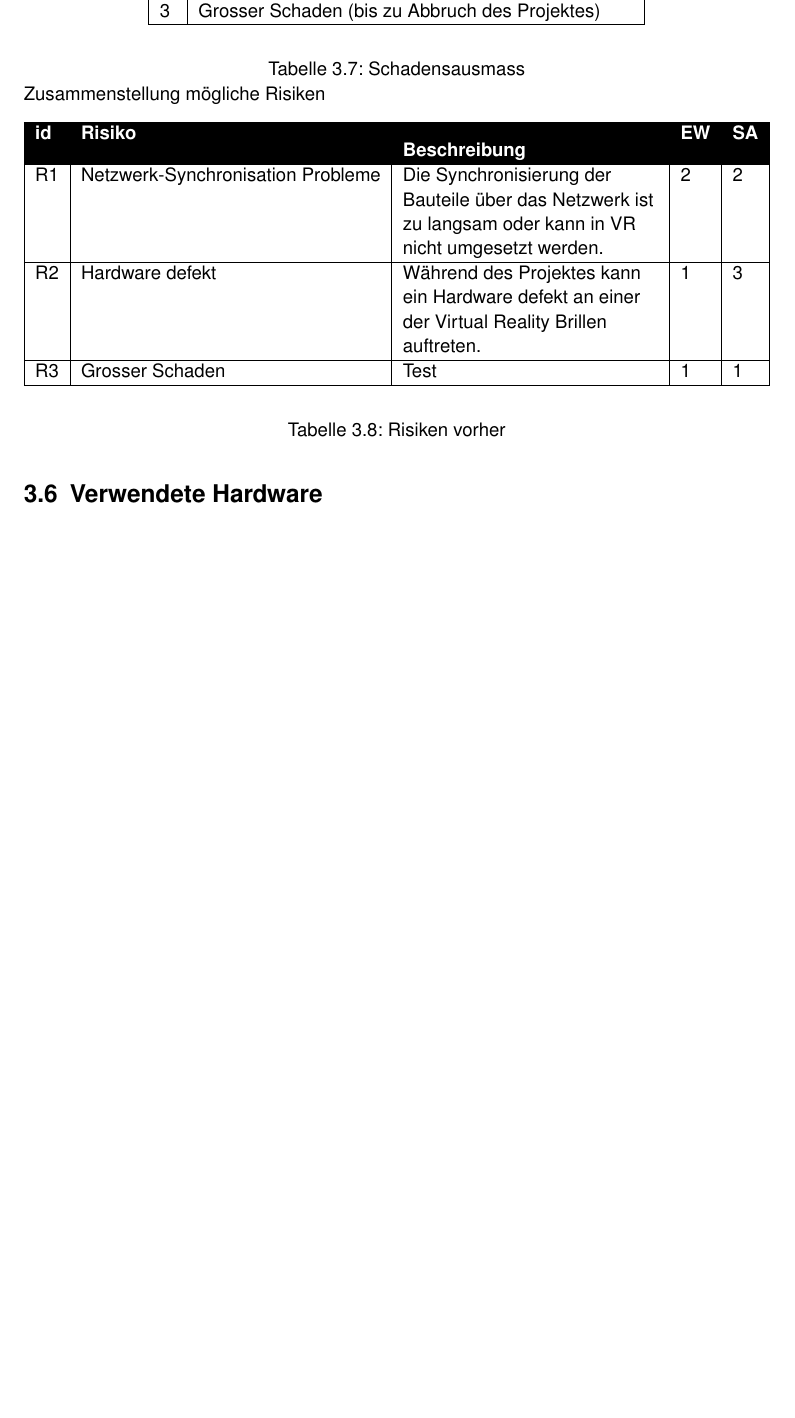
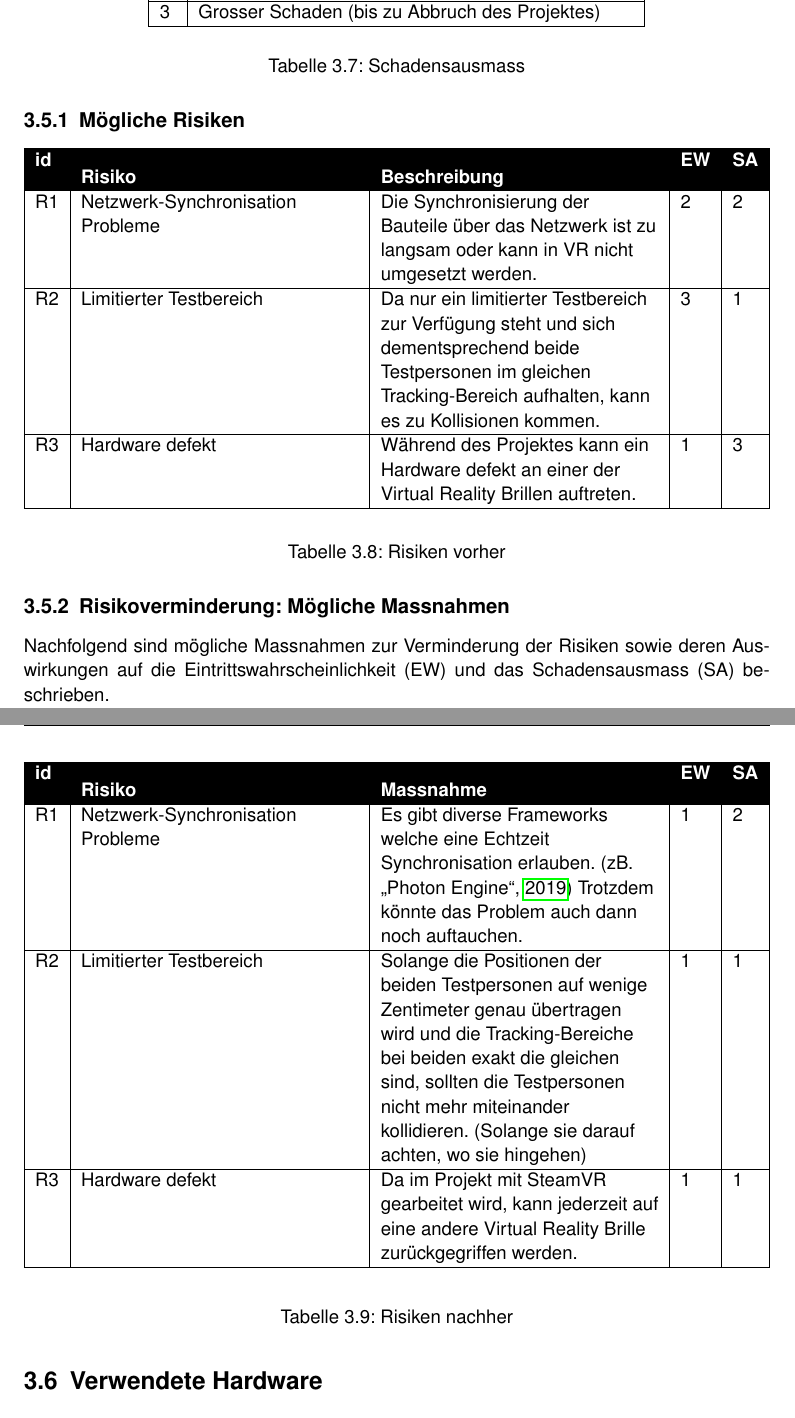
Before and after one commit to ItsKev/BDA-Dokumentation, a LaTeX document (BDA_FS19_Projektdokumentation.tex, which reads include/Methoden.tex): part of page 13 of 39 before the commit and two parts of pages 13 and 14 of 39 after it, the two joined at a grey line, cut so that both start at the same text, the shorter picture padded with empty space. Compiled offline with pdfLaTeX.

Commit message:
Methoden fertiggegstellt

```diff
--- a/include/Methoden.tex
+++ b/include/Methoden.tex
@@ -154,25 +156,41 @@ Schadensausmass (SA)
 \end{center}
 \captionof{table}{Schadensausmass}\label{tbl:schadensausmass}
 
+\subsection{Mögliche Risiken}
 
-Zusammenstellung mögliche Risiken
 \begin{center}
-	\begin{tabularx}{\textwidth} { |l|l|B|l|l| }
+	\begin{tabularx}{\textwidth} { |l|B|B|l|l| }
 		\hline
 		\rowcolor{black}
 		\color{white} \textbf{id} & \color{white} \textbf{Risiko} & \color{white} \textbf{Beschreibung} & \color{white} \textbf{EW} & \color{white} \textbf{SA} \\
 		\hline
 		R1 & Netzwerk-Synchronisation Probleme & Die Synchronisierung der Bauteile über das Netzwerk ist zu langsam oder kann in VR nicht umgesetzt werden. & 2 & 2 \\
 		\hline
-		R2 & Hardware defekt & Während des Projektes kann ein Hardware defekt an einer der Virtual Reality Brillen auftreten. & 1 & 3 \\
+		R2 & Limitierter Testbereich & Da nur ein limitierter Testbereich zur Verfügung steht und sich dementsprechend beide Testpersonen im gleichen Tracking-Bereich aufhalten, kann es zu Kollisionen kommen. & 3 & 1 \\
 		\hline
-		R3 & Grosser Schaden & Test & 1 & 1 \\
+		R3 & Hardware defekt & Während des Projektes kann ein Hardware defekt an einer der Virtual Reality Brillen auftreten. & 1 & 3 \\
 		\hline
 	\end{tabularx}
 \end{center}
 \captionof{table}{Risiken vorher}\label{tbl:risiken_vorher}
 
-% TODO: Risiken fertig zusammenstellen
+\subsection{Risikoverminderung: Mögliche Massnahmen}
+Nachfolgend sind mögliche Massnahmen zur Verminderung der Risiken sowie deren Auswirkungen auf die Eintrittswahrscheinlichkeit (EW) und das Schadensausmass (SA) beschrieben.
 
+\begin{center}
+	\begin{tabularx}{\textwidth} { |l|B|B|l|l| }
+		\hline
+		\rowcolor{black}
+		\color{white} \textbf{id} & \color{white} \textbf{Risiko} & \color{white} \textbf{Massnahme} & \color{white} \textbf{EW} & \color{white} \textbf{SA} \\
+		\hline
+		R1 & Netzwerk-Synchronisation Probleme & Es gibt diverse Frameworks welche eine Echtzeit Synchronisation erlauben. (zB. \cite{noauthor_photon_2019}) Trotzdem könnte das Problem auch dann noch auftauchen. & 1 & 2 \\
+		\hline
+		R2 & Limitierter Testbereich & Solange die Positionen der beiden Testpersonen auf wenige Zentimeter genau übertragen wird und die Tracking-Bereiche bei beiden exakt die gleichen sind, sollten die Testpersonen nicht mehr miteinander kollidieren. (Solange sie darauf achten, wo sie hingehen)  & 1 & 1 \\
+		\hline
+		R3 & Hardware defekt & Da im Projekt mit SteamVR gearbeitet wird, kann jederzeit auf eine andere Virtual Reality Brille zurückgegriffen werden. & 1 & 1 \\
+		\hline
+	\end{tabularx}
+\end{center}
+\captionof{table}{Risiken nachher}\label{tbl:risiken_nachher}
 
 \section{Verwendete Hardware}
```
Also changed, not shown: include/Methoden.tex (20 more changed lines).
